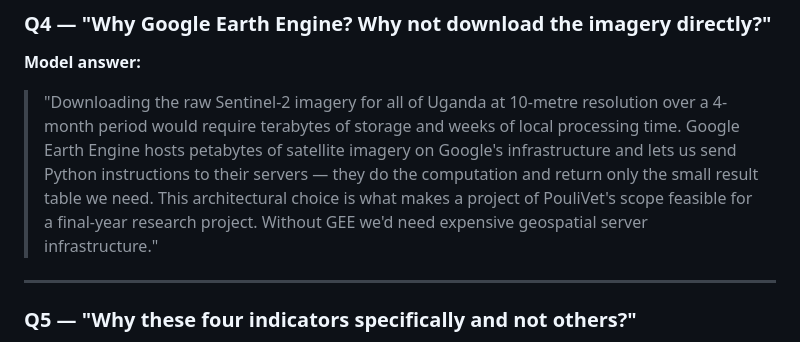
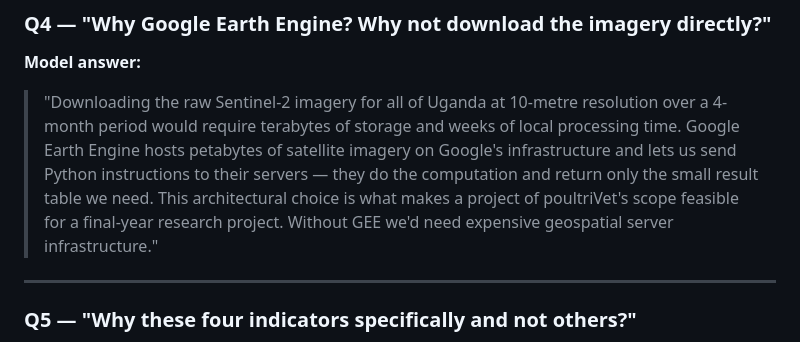
Before and after one commit to Poutrivet/Poultrivet, a Markdown page: Documentations/satellite_defence_prep.md, the part around the change. Drawn GitHub-style.

Commit message:
Fix spelling error in Q4 model answer
Corrected the spelling of 'PouliVet' to 'poultriVet' in the model answer for Q4.

```diff
--- a/Documentations/satellite_defence_prep.md
+++ b/Documentations/satellite_defence_prep.md
@@ -162,7 +162,7 @@ That's it. Everything else — GEE, GAUL, zonal statistics, FastAPI — is imple
 
 ### Q4 — "Why Google Earth Engine? Why not download the imagery directly?"
 **Model answer:**
-> "Downloading the raw Sentinel-2 imagery for all of Uganda at 10-metre resolution over a 4-month period would require terabytes of storage and weeks of local processing time. Google Earth Engine hosts petabytes of satellite imagery on Google's infrastructure and lets us send Python instructions to their servers — they do the computation and return only the small result table we need. This architectural choice is what makes a project of PouliVet's scope feasible for a final-year research project. Without GEE we'd need expensive geospatial server infrastructure."
+> "Downloading the raw Sentinel-2 imagery for all of Uganda at 10-metre resolution over a 4-month period would require terabytes of storage and weeks of local processing time. Google Earth Engine hosts petabytes of satellite imagery on Google's infrastructure and lets us send Python instructions to their servers — they do the computation and return only the small result table we need. This architectural choice is what makes a project of poultriVet's scope feasible for a final-year research project. Without GEE we'd need expensive geospatial server infrastructure."
 
 ---
 
```
